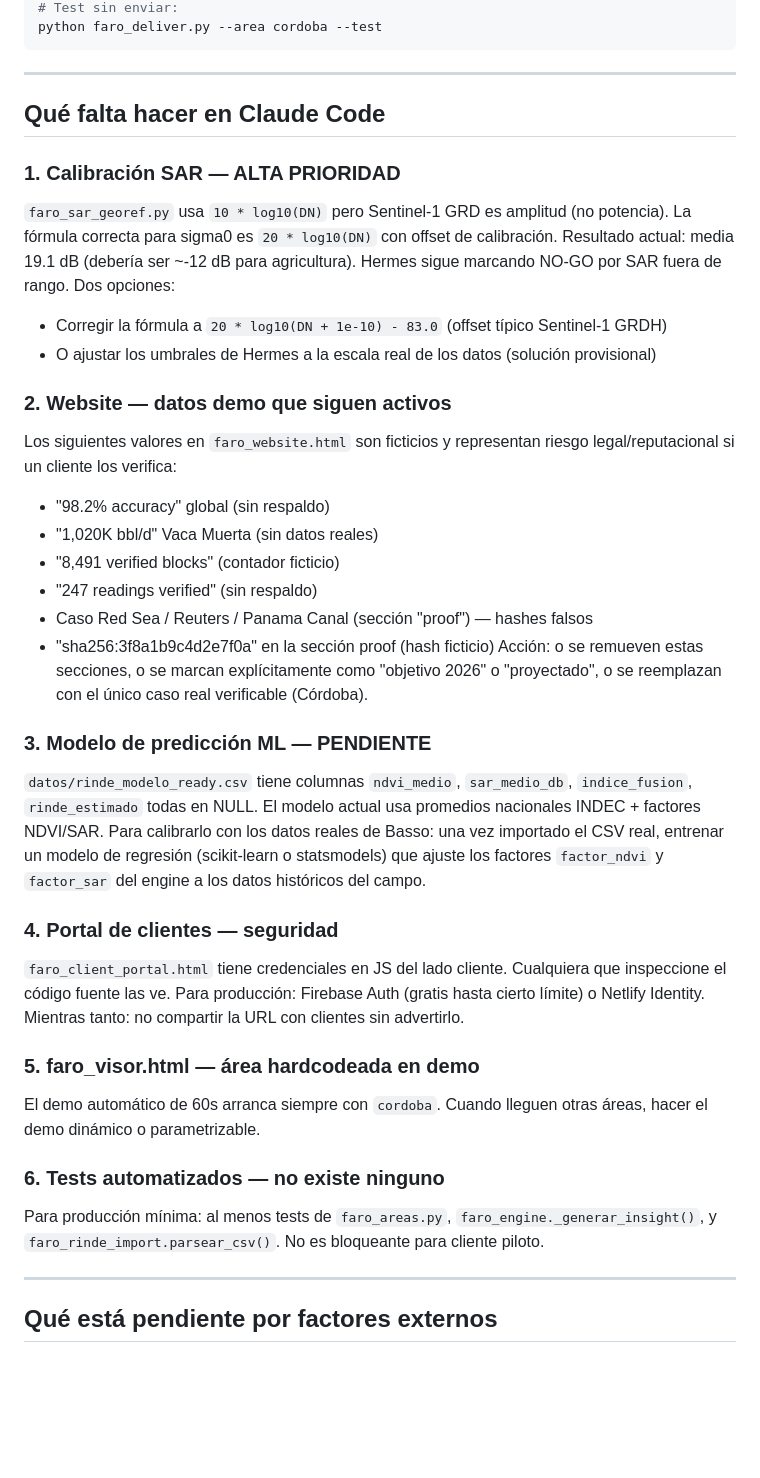
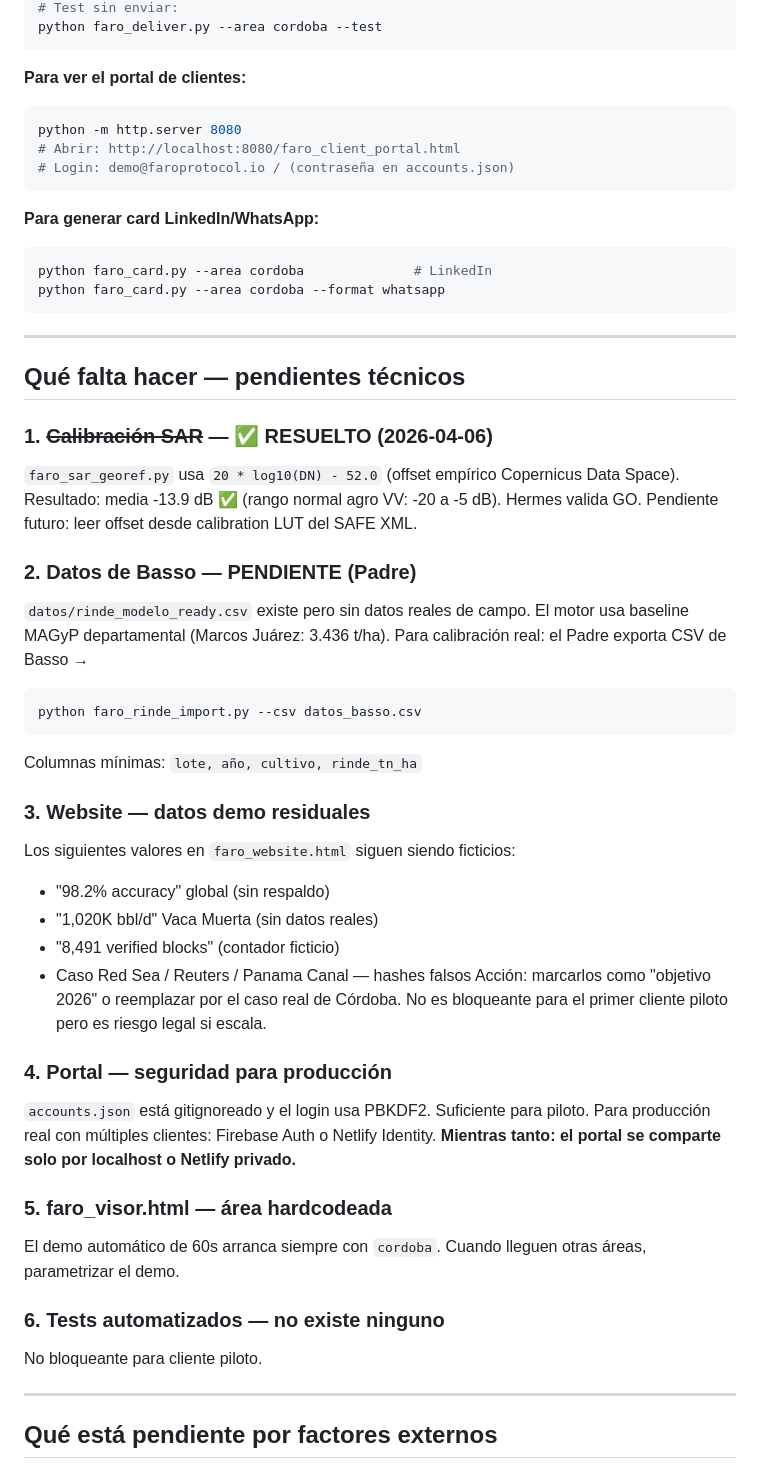
Before and after one commit to protocolfaro/faroprotocol, a Markdown page: CLAUDE.md, the part around one of its changes. GitHub-like rendering; blank space fills up the shorter version.

````diff
--- a/CLAUDE.md
+++ b/CLAUDE.md
@@ -123,51 +177,57 @@ GMAIL_APP_PASS=xxxx xxxx xxxx xxxx   # Google App Password
 python faro_deliver.py --area cordoba --test
 ```
 
+**Para ver el portal de clientes:**
+```bash
+python -m http.server 8080
+# Abrir: http://localhost:8080/faro_client_portal.html
+# Login: demo@faroprotocol.io / (contraseña en accounts.json)
+```
+
+**Para generar card LinkedIn/WhatsApp:**
+```bash
+python faro_card.py --area cordoba              # LinkedIn
+python faro_card.py --area cordoba --format whatsapp
+```
+
 ---
 
-## Qué falta hacer en Claude Code
+## Qué falta hacer — pendientes técnicos
 
-### 1. Calibración SAR — ALTA PRIORIDAD
-`faro_sar_georef.py` usa `10 * log10(DN)` pero Sentinel-1 GRD es amplitud (no potencia).
-La fórmula correcta para sigma0 es `20 * log10(DN)` con offset de calibración.
-Resultado actual: media 19.1 dB (debería ser ~-12 dB para agricultura).
-Hermes sigue marcando NO-GO por SAR fuera de rango. Dos opciones:
-- Corregir la fórmula a `20 * log10(DN + 1e-10) - 83.0` (offset típico Sentinel-1 GRDH)
-- O ajustar los umbrales de Hermes a la escala real de los datos (solución provisional)
+### 1. ~~Calibración SAR~~ — ✅ RESUELTO (2026-04-06)
+`faro_sar_georef.py` usa `20 * log10(DN) - 52.0` (offset empírico Copernicus Data Space).
+Resultado: media -13.9 dB ✅ (rango normal agro VV: -20 a -5 dB).
+Hermes valida GO. Pendiente futuro: leer offset desde calibration LUT del SAFE XML.
 
-### 2. Website — datos demo que siguen activos
-Los siguientes valores en `faro_website.html` son ficticios y representan riesgo
-legal/reputacional si un cliente los verifica:
+### 2. Datos de Basso — PENDIENTE (Padre)
+`datos/rinde_modelo_ready.csv` existe pero sin datos reales de campo.
+El motor usa baseline MAGyP departamental (Marcos Juárez: 3.436 t/ha).
+Para calibración real: el Padre exporta CSV de Basso →
+```bash
+python faro_rinde_import.py --csv datos_basso.csv
+```
+Columnas mínimas: `lote, año, cultivo, rinde_tn_ha`
+
+### 3. Website — datos demo residuales
+Los siguientes valores en `faro_website.html` siguen siendo ficticios:
 - "98.2% accuracy" global (sin respaldo)
 - "1,020K bbl/d" Vaca Muerta (sin datos reales)
 - "8,491 verified blocks" (contador ficticio)
-- "247 readings verified" (sin respaldo)
-- Caso Red Sea / Reuters / Panama Canal (sección "proof") — hashes falsos
-- "sha256:3f8a1b9c4d2e7f0a" en la sección proof (hash ficticio)
-Acción: o se remueven estas secciones, o se marcan explícitamente como "objetivo 2026"
-o "proyectado", o se reemplazan con el único caso real verificable (Córdoba).
+- Caso Red Sea / Reuters / Panama Canal — hashes falsos
+Acción: marcarlos como "objetivo 2026" o reemplazar por el caso real de Córdoba.
+No es bloqueante para el primer cliente piloto pero es riesgo legal si escala.
 
-### 3. Modelo de predicción ML — PENDIENTE
-`datos/rinde_modelo_ready.csv` tiene columnas `ndvi_medio`, `sar_medio_db`,
-`indice_fusion`, `rinde_estimado` todas en NULL.
-El modelo actual usa promedios nacionales INDEC + factores NDVI/SAR.
-Para calibrarlo con los datos reales de Basso: una vez importado el CSV real,
-entrenar un modelo de regresión (scikit-learn o statsmodels) que ajuste los
-factores `factor_ndvi` y `factor_sar` del engine a los datos históricos del campo.
+### 4. Portal — seguridad para producción
+`accounts.json` está gitignoreado y el login usa PBKDF2. Suficiente para piloto.
+Para producción real con múltiples clientes: Firebase Auth o Netlify Identity.
+**Mientras tanto: el portal se comparte solo por localhost o Netlify privado.**
 
-### 4. Portal de clientes — seguridad
-`faro_client_portal.html` tiene credenciales en JS del lado cliente.
-Cualquiera que inspeccione el código fuente las ve.
-Para producción: Firebase Auth (gratis hasta cierto límite) o Netlify Identity.
-Mientras tanto: no compartir la URL con clientes sin advertirlo.
-
-### 5. faro_visor.html — área hardcodeada en demo
+### 5. faro_visor.html — área hardcodeada
 El demo automático de 60s arranca siempre con `cordoba`.
-Cuando lleguen otras áreas, hacer el demo dinámico o parametrizable.
+Cuando lleguen otras áreas, parametrizar el demo.
 
 ### 6. Tests automatizados — no existe ninguno
-Para producción mínima: al menos tests de `faro_areas.py`, `faro_engine._generar_insight()`,
-y `faro_rinde_import.parsear_csv()`. No es bloqueante para cliente piloto.
+No bloqueante para cliente piloto.
 
 ---
 
````
Also changed, not shown: other parts of CLAUDE.md (+100 -46 lines).
